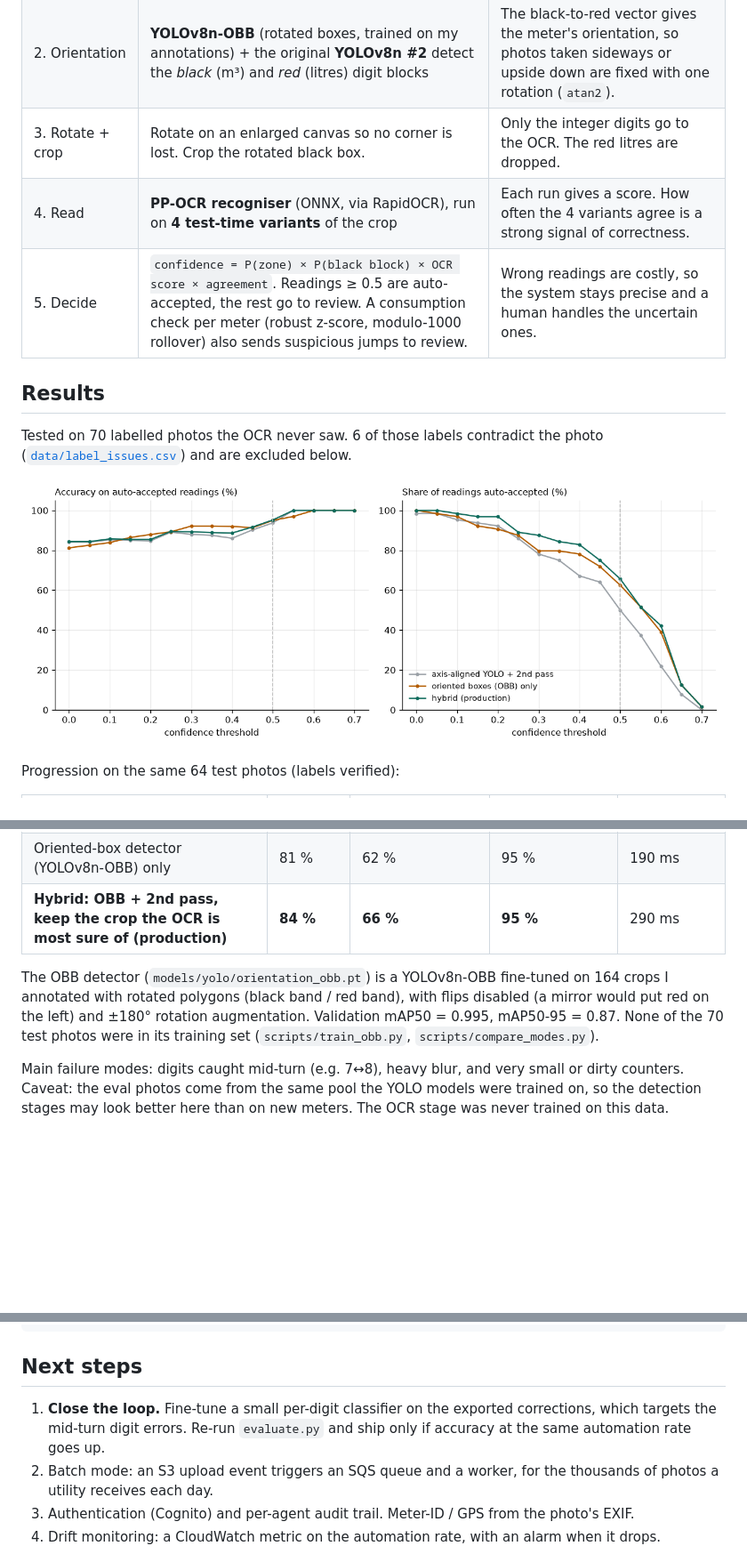
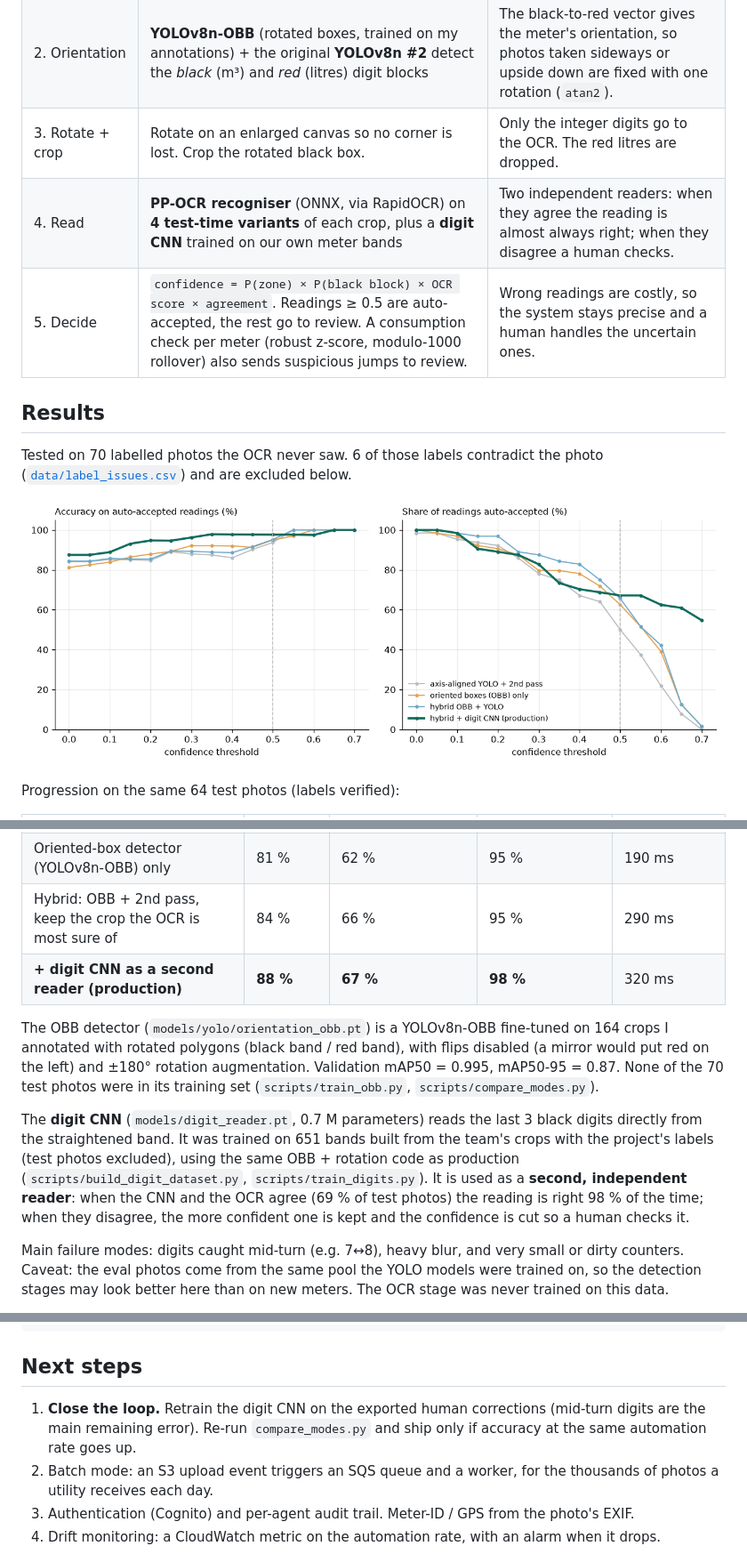
Before and after one commit to SimonB51/ai-meter-reading, a Markdown page: README.md, 3 parts joined by grey strips. Shown at 89% size. GitHub-like rendering; pictures changed too: docs/img/threshold_tradeoff.png; blank space fills up the shorter version.

````diff
--- a/README.md
+++ b/README.md
@@ -21,7 +21,7 @@ Agents still read water meters by hand and type in the numbers, which makes erro
 | 1. Find the counter window | **YOLOv8n #1**, fine-tuned from COCO weights on a small set of photos hand-labelled in Roboflow, then retrained on its own confident predictions (**pseudo-labelling**, conf ≥ 0.3). Dataset: 795 meter photos. | Photos are taken from any distance and angle. Detection isolates the region of interest. |
 | 2. Orientation | **YOLOv8n-OBB** (rotated boxes, trained on my annotations) + the original **YOLOv8n #2** detect the *black* (m³) and *red* (litres) digit blocks | The black-to-red vector gives the meter's orientation, so photos taken sideways or upside down are fixed with one rotation (`atan2`). |
 | 3. Rotate + crop | Rotate on an enlarged canvas so no corner is lost. Crop the rotated black box. | Only the integer digits go to the OCR. The red litres are dropped. |
-| 4. Read | **PP-OCR recogniser** (ONNX, via RapidOCR), run on **4 test-time variants** of the crop | Each run gives a score. How often the 4 variants agree is a strong signal of correctness. |
+| 4. Read | **PP-OCR recogniser** (ONNX, via RapidOCR) on **4 test-time variants** of each crop, plus a **digit CNN** trained on our own meter bands | Two independent readers: when they agree the reading is almost always right; when they disagree a human checks. |
 | 5. Decide | `confidence = P(zone) × P(black block) × OCR score × agreement`. Readings ≥ 0.5 are auto-accepted, the rest go to review. A consumption check per meter (robust z-score, modulo-1000 rollover) also sends suspicious jumps to review. | Wrong readings are costly, so the system stays precise and a human handles the uncertain ones. |
 
 ## Results
@@ -38,9 +38,13 @@ Progression on the same 64 test photos (labels verified):
 | Axis-aligned YOLO crop, PP-OCR | 67 % | 39 % | 96 % | 170 ms |
 | + 2nd detection pass on the straightened image | 83 % | 50 % | 94 % | 240 ms |
 | Oriented-box detector (YOLOv8n-OBB) only | 81 % | 62 % | 95 % | 190 ms |
-| **Hybrid: OBB + 2nd pass, keep the crop the OCR is most sure of (production)** | **84 %** | **66 %** | **95 %** | 290 ms |
+| Hybrid: OBB + 2nd pass, keep the crop the OCR is most sure of | 84 % | 66 % | 95 % | 290 ms |
+| **+ digit CNN as a second reader (production)** | **88 %** | **67 %** | **98 %** | 320 ms |
 
 The OBB detector (`models/yolo/orientation_obb.pt`) is a YOLOv8n-OBB fine-tuned on 164 crops I annotated with rotated polygons (black band / red band), with flips disabled (a mirror would put red on the left) and ±180° rotation augmentation. Validation mAP50 = 0.995, mAP50-95 = 0.87. None of the 70 test photos were in its training set (`scripts/train_obb.py`, `scripts/compare_modes.py`).
+
+The **digit CNN** (`models/digit_reader.pt`, 0.7 M parameters) reads the last 3 black digits directly from the straightened band. It was trained on 651 bands built from the team's crops with the project's labels (test photos excluded), using the same OBB + rotation code as production (`scripts/build_digit_dataset.py`, `scripts/train_digits.py`). It is used as a **second, independent reader**: when the CNN and the OCR agree (69 % of test photos) the reading is right 98 % of the time; when they disagree, the more confident one is kept and the confidence is cut so a human checks it.
+
 
 Main failure modes: digits caught mid-turn (e.g. 7↔8), heavy blur, and very small or dirty counters. Caveat: the eval photos come from the same pool the YOLO models were trained on, so the detection stages may look better here than on new meters. The OCR stage was never trained on this data.
 
@@ -113,7 +117,7 @@ tests/                         pipeline, API and anomaly tests
 ```
 
 ## Next steps
-1. **Close the loop.** Fine-tune a small per-digit classifier on the exported corrections, which targets the mid-turn digit errors. Re-run `evaluate.py` and ship only if accuracy at the same automation rate goes up.
+1. **Close the loop.** Retrain the digit CNN on the exported human corrections (mid-turn digits are the main remaining error). Re-run `compare_modes.py` and ship only if accuracy at the same automation rate goes up.
 2. Batch mode: an S3 upload event triggers an SQS queue and a worker, for the thousands of photos a utility receives each day.
 3. Authentication (Cognito) and per-agent audit trail. Meter-ID / GPS from the photo's EXIF.
 4. Drift monitoring: a CloudWatch metric on the automation rate, with an alarm when it drops.
````
Also changed, not shown: docs/img/threshold_tradeoff_fr.png, 10 other files.
